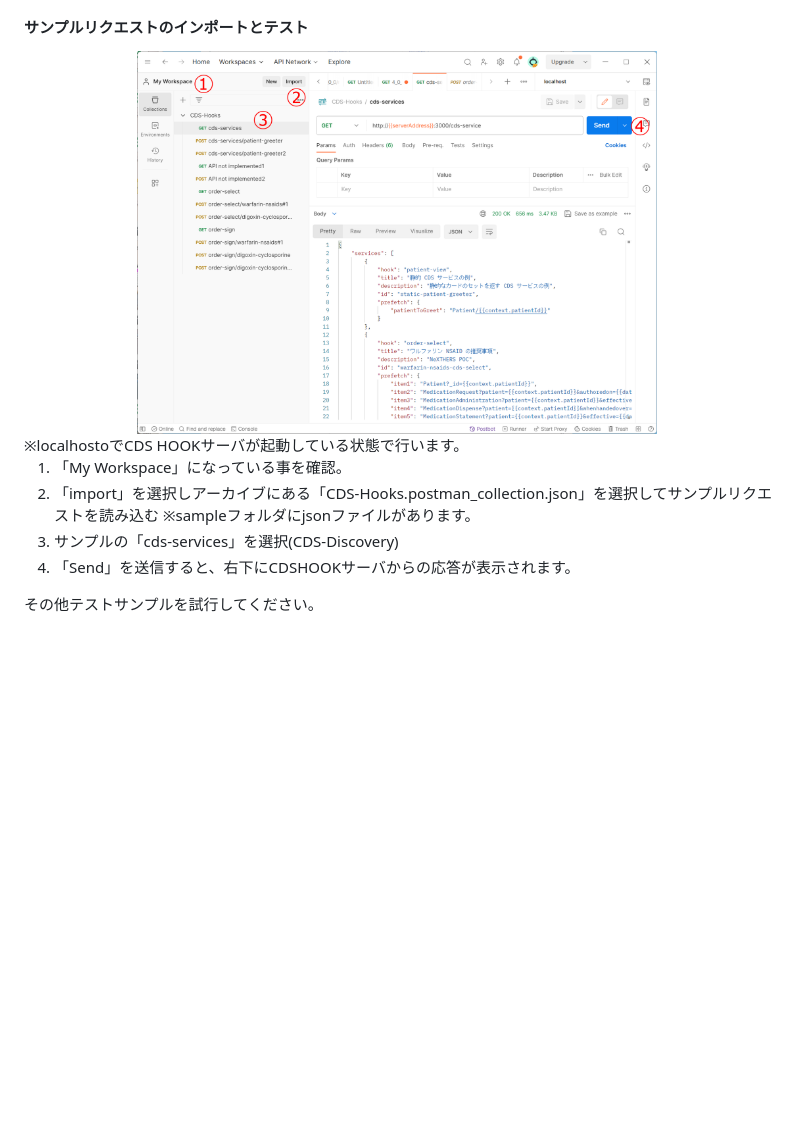
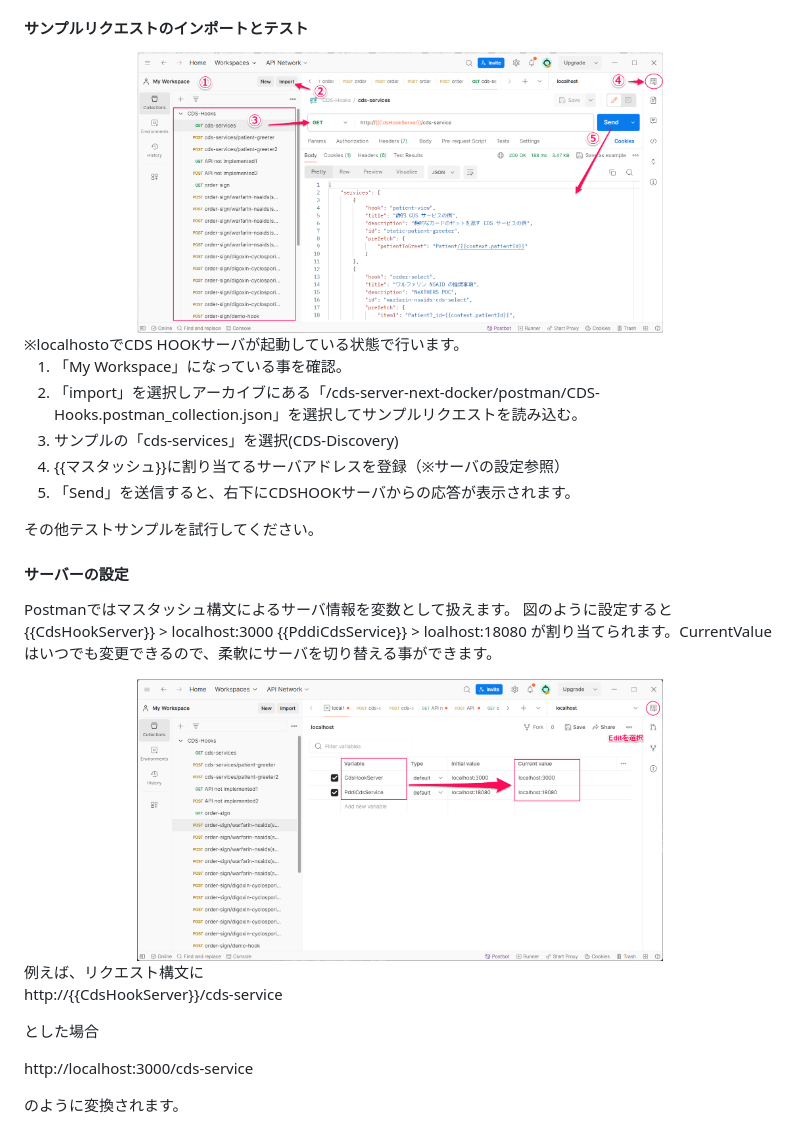
Before and after one commit to NeXEHRS/cds-hooks-proto, a Markdown page: cds-server-next-docker/docs/build_test.md, the part around the change. Drawn GitHub-style; pictures changed too: cds-server-next-docker/docs/img/postman-001.png, cds-server-next-docker/docs/img/postman-002.png (added); blank space fills up the shorter version.

Commit message:
main

```diff
--- a/cds-server-next-docker/docs/build_test.md
+++ b/cds-server-next-docker/docs/build_test.md
@@ -12,10 +12,28 @@ Postmanの利用を開始するには無料アカウントの登録が必要に
 ※localhostoでCDS HOOKサーバが起動している状態で行います。
 
 1. 「My Workspace」になっている事を確認。
-2. 「import」を選択しアーカイブにある「CDS-Hooks.postman_collection.json」を選択してサンプルリクエストを読み込む
-※sampleフォルダにjsonファイルがあります。
+2. 「import」を選択しアーカイブにある「/cds-server-next-docker/postman/CDS-Hooks.postman_collection.json」を選択してサンプルリクエストを読み込む。
 3. サンプルの「cds-services」を選択(CDS-Discovery)
-4. 「Send」を送信すると、右下にCDSHOOKサーバからの応答が表示されます。
+4. {{マスタッシュ}}に割り当てるサーバアドレスを登録（※サーバの設定参照）
+5. 「Send」を送信すると、右下にCDSHOOKサーバからの応答が表示されます。
 
 
 その他テストサンプルを試行してください。
+
+
+#### サーバーの設定
+Postmanではマスタッシュ構文によるサーバ情報を変数として扱えます。
+図のように設定すると
+{{CdsHookServer}} > localhost:3000
+{{PddiCdsService}} > loalhost:18080
+が割り当てられます。CurrentValueはいつでも変更できるので、柔軟にサーバを切り替える事ができます。
+<center><img src="img/postman-002.png" width="70%" ></center>
+例えば、リクエスト構文に
+
+http://{{CdsHookServer}}/cds-service
+
+とした場合
+
+http://localhost:3000/cds-service
+
+のように変換されます。
```
Also changed, not shown: cds-server-next-docker/docs/extention01.md (+7 -1 lines), cds-server-next-docker/docs/img/database01-0003.png (added).
